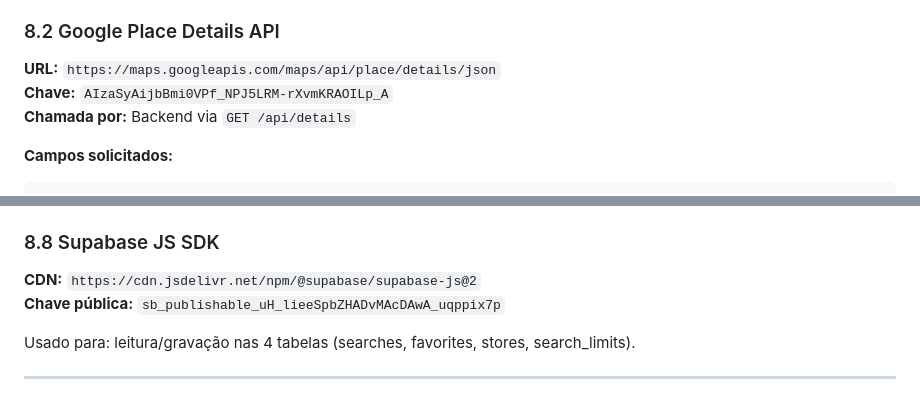
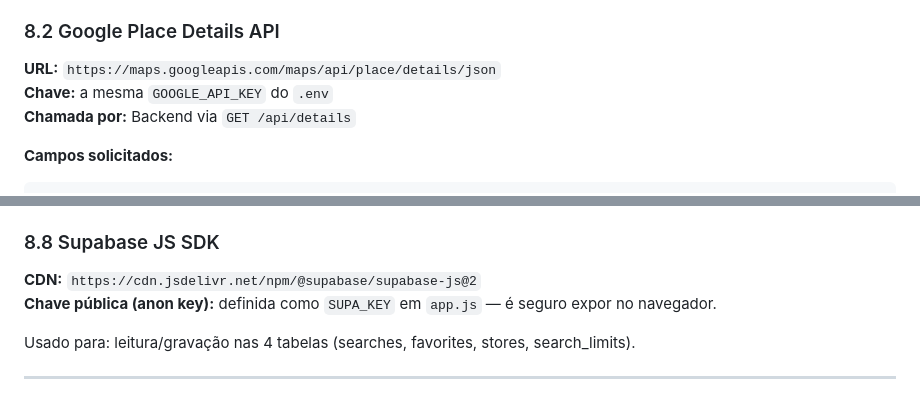
Before and after one commit to carolinelima333/autolead-brasil, a Markdown page: DOCUMENTACAO.md, 2 parts joined by grey strips. Drawn GitHub-style.

```diff
--- a/DOCUMENTACAO.md
+++ b/DOCUMENTACAO.md
@@ -646,7 +646,7 @@ pagetoken = <next_page_token> (quando paginando)
 ### 8.2 Google Place Details API
 
 **URL:** `https://maps.googleapis.com/maps/api/place/details/json`
-**Chave:** `AIzaSyAijbBmi0VPf_NPJ5LRM-rXvmKRAOILp_A`
+**Chave:** a mesma `GOOGLE_API_KEY` do `.env`
 **Chamada por:** Backend via `GET /api/details`
 
 **Campos solicitados:**
@@ -711,7 +711,7 @@ Quando uma API de CNPJ bloqueia a requisição do navegador por CORS, o frontend
 ### 8.8 Supabase JS SDK
 
 **CDN:** `https://cdn.jsdelivr.net/npm/@supabase/supabase-js@2`
-**Chave pública:** `sb_publishable_uH_lieeSpbZHADvMAcDAwA_uqppix7p`
+**Chave pública (anon key):** definida como `SUPA_KEY` em `app.js` — é seguro expor no navegador.
 
 Usado para: leitura/gravação nas 4 tabelas (searches, favorites, stores, search_limits).
 
```
Also changed, not shown: other parts of DOCUMENTACAO.md (+13 -13 lines).
